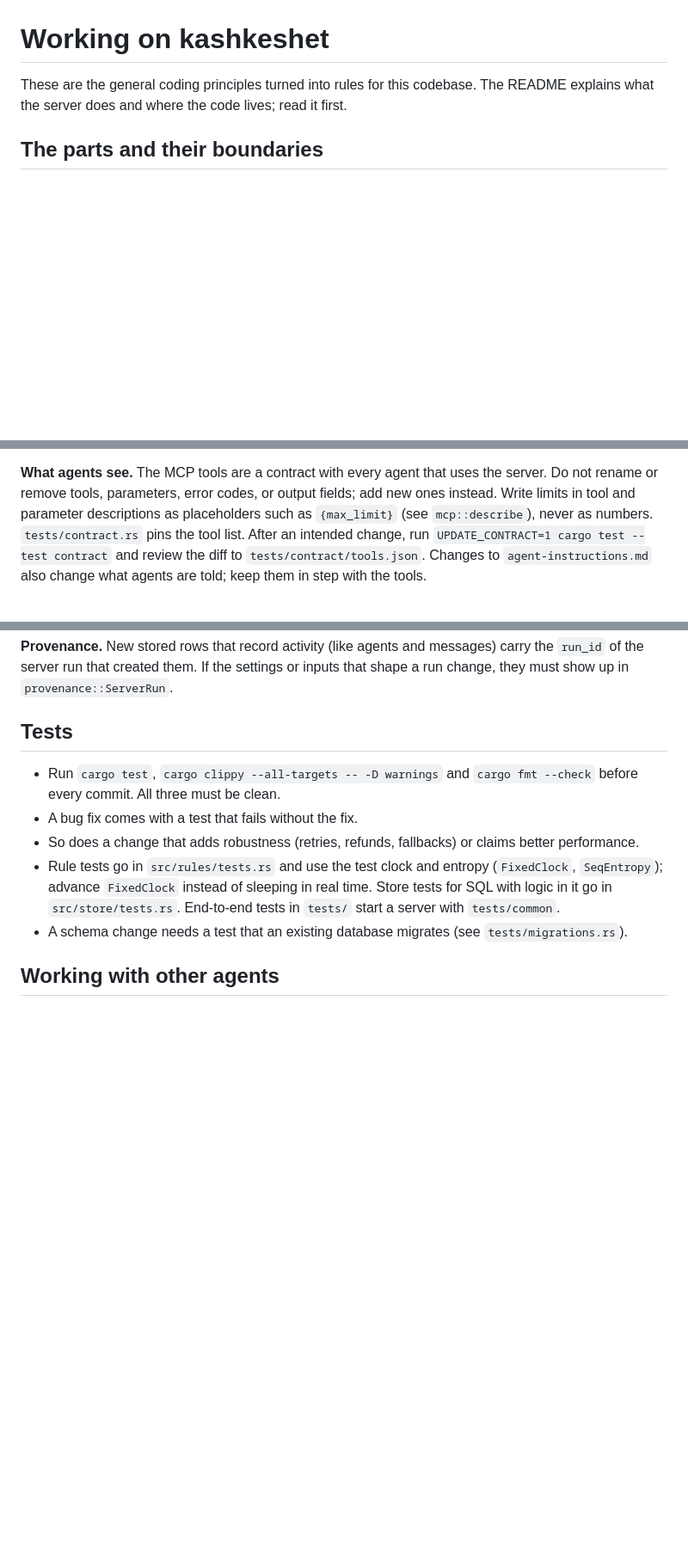
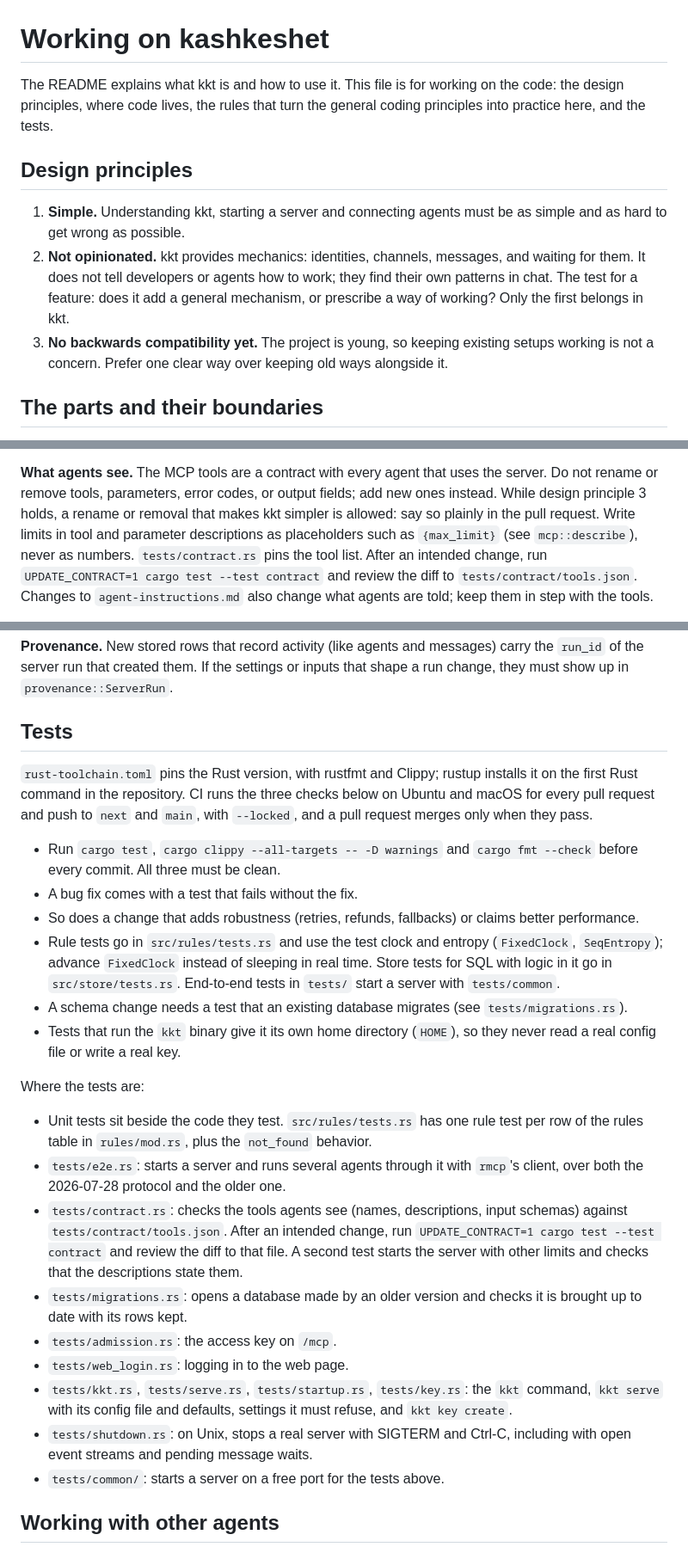
Before and after one commit to roanutil/kashkeshet, a Markdown page: CLAUDE.md, 3 parts joined by grey strips. Shown at 86% size. Rendered like a GitHub page; blank space fills up the shorter version.

Commit message:
CLAUDE.md: design principles, full code layout, and where the tests are
- Sam's three design principles and the feature test, at the top.
- The parts table gains events.rs, shutdown.rs, names.rs, clock.rs and
  main.rs, plus the files outside src/, so the README's code layout can go.
- The Tests section gains the CI note and the per-file test list from the
  README, and the rule that binary tests use their own HOME.
- The contract rule allows a simplifying rename or removal while principle
  3 holds, said plainly in the PR.

```diff
--- a/CLAUDE.md
+++ b/CLAUDE.md
@@ -1,8 +1,21 @@
 # Working on kashkeshet
 
-These are the general coding principles turned into rules for this codebase.
-The README explains what the server does and where the code lives; read it
-first.
+The README explains what kkt is and how to use it. This file is for working
+on the code: the design principles, where code lives, the rules that turn
+the general coding principles into practice here, and the tests.
+
+## Design principles
+
+1. **Simple.** Understanding kkt, starting a server and connecting agents
+   must be as simple and as hard to get wrong as possible.
+2. **Not opinionated.** kkt provides mechanics: identities, channels,
+   messages, and waiting for them. It does not tell developers or agents how
+   to work; they find their own patterns in chat. The test for a feature:
+   does it add a general mechanism, or prescribe a way of working? Only the
+   first belongs in kkt.
+3. **No backwards compatibility yet.** The project is young, so keeping
+   existing setups working is not a concern. Prefer one clear way over
+   keeping old ways alongside it.
 
 ## The parts and their boundaries
 
@@ -71,7 +99,9 @@ an error naming the setting; never correct them quietly.
 
 **What agents see.** The MCP tools are a contract with every agent that uses
 the server. Do not rename or remove tools, parameters, error codes, or output
-fields; add new ones instead. Write limits in tool and parameter descriptions as
+fields; add new ones instead. While design principle 3 holds, a rename or
+removal that makes kkt simpler is allowed: say so plainly in the pull
+request. Write limits in tool and parameter descriptions as
 placeholders such as `{max_limit}` (see `mcp::describe`), never as numbers.
 `tests/contract.rs` pins the tool list. After an intended change, run
 `UPDATE_CONTRACT=1 cargo test --test contract` and review the diff to
@@ -96,6 +126,11 @@ inputs that shape a run change, they must show up in `provenance::ServerRun`.
 
 ## Tests
 
+`rust-toolchain.toml` pins the Rust version, with rustfmt and Clippy; rustup
+installs it on the first Rust command in the repository. CI runs the three
+checks below on Ubuntu and macOS for every pull request and push to `next`
+and `main`, with `--locked`, and a pull request merges only when they pass.
+
 - Run `cargo test`, `cargo clippy --all-targets -- -D warnings` and
   `cargo fmt --check` before every commit. All three must be clean.
 - A bug fix comes with a test that fails without the fix.
@@ -107,6 +142,31 @@ inputs that shape a run change, they must show up in `provenance::ServerRun`.
   End-to-end tests in `tests/` start a server with `tests/common`.
 - A schema change needs a test that an existing database migrates (see
   `tests/migrations.rs`).
+- Tests that run the `kkt` binary give it its own home directory (`HOME`),
+  so they never read a real config file or write a real key.
+
+Where the tests are:
+
+- Unit tests sit beside the code they test. `src/rules/tests.rs` has one
+  rule test per row of the rules table in `rules/mod.rs`, plus the
+  `not_found` behavior.
+- `tests/e2e.rs`: starts a server and runs several agents through it with
+  `rmcp`'s client, over both the 2026-07-28 protocol and the older one.
+- `tests/contract.rs`: checks the tools agents see (names, descriptions,
+  input schemas) against `tests/contract/tools.json`. After an intended
+  change, run `UPDATE_CONTRACT=1 cargo test --test contract` and review the
+  diff to that file. A second test starts the server with other limits and
+  checks that the descriptions state them.
+- `tests/migrations.rs`: opens a database made by an older version and
+  checks it is brought up to date with its rows kept.
+- `tests/admission.rs`: the access key on `/mcp`.
+- `tests/web_login.rs`: logging in to the web page.
+- `tests/kkt.rs`, `tests/serve.rs`, `tests/startup.rs`, `tests/key.rs`: the
+  `kkt` command, `kkt serve` with its config file and defaults, settings it
+  must refuse, and `kkt key create`.
+- `tests/shutdown.rs`: on Unix, stops a real server with SIGTERM and Ctrl-C,
+  including with open event streams and pending message waits.
+- `tests/common/`: starts a server on a free port for the tests above.
 
 ## Working with other agents
 
```
Also changed, not shown: other parts of CLAUDE.md (+15 -0 lines).
